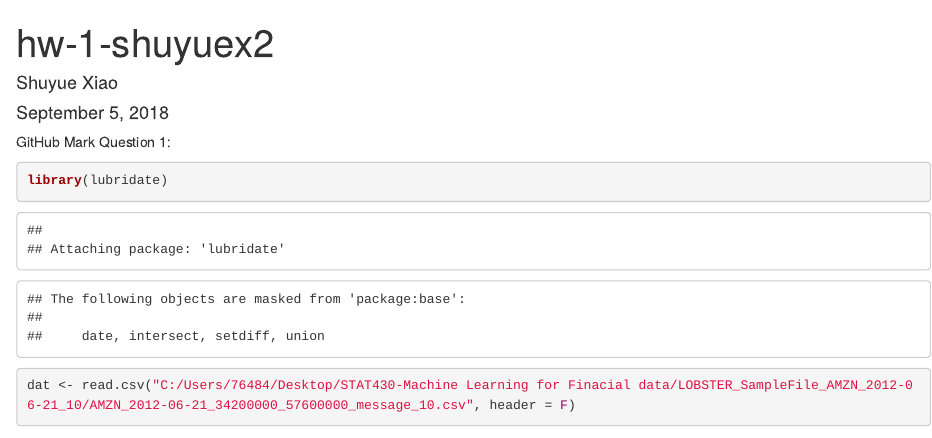
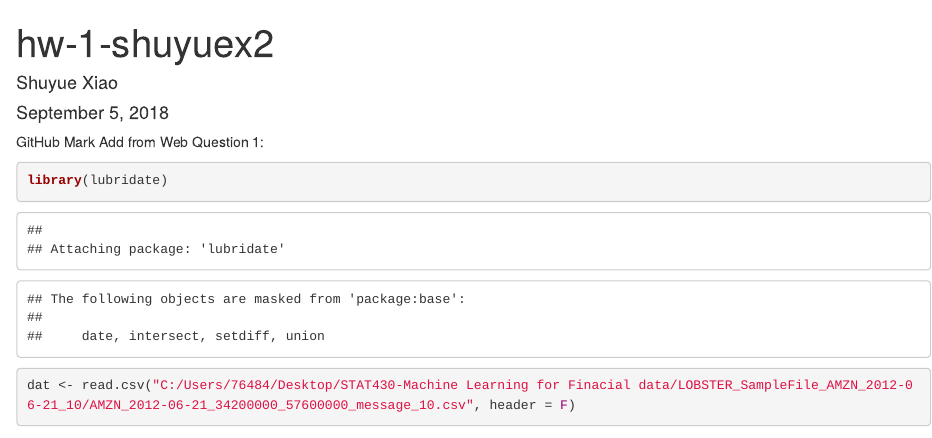
Before and after one commit to ShuyueXiao/Learn-Git, an R Markdown document (hw-1-shuyuex2.Rmd): the page in a window 1100 px wide, from its top. Rendered offline with R 4.5, knitr and Pandoc, with nearby package versions; some code elsewhere in the file could not run offline.

Commit message:
add from web

````diff
--- a/hw-1-shuyuex2.Rmd
+++ b/hw-1-shuyuex2.Rmd
@@ -7,6 +7,7 @@ output:
   pdf_document: default
 ---
 GitHub Mark
+Add from Web
 Question 1:
 ```{r Question 1}
 library(lubridate)
````
